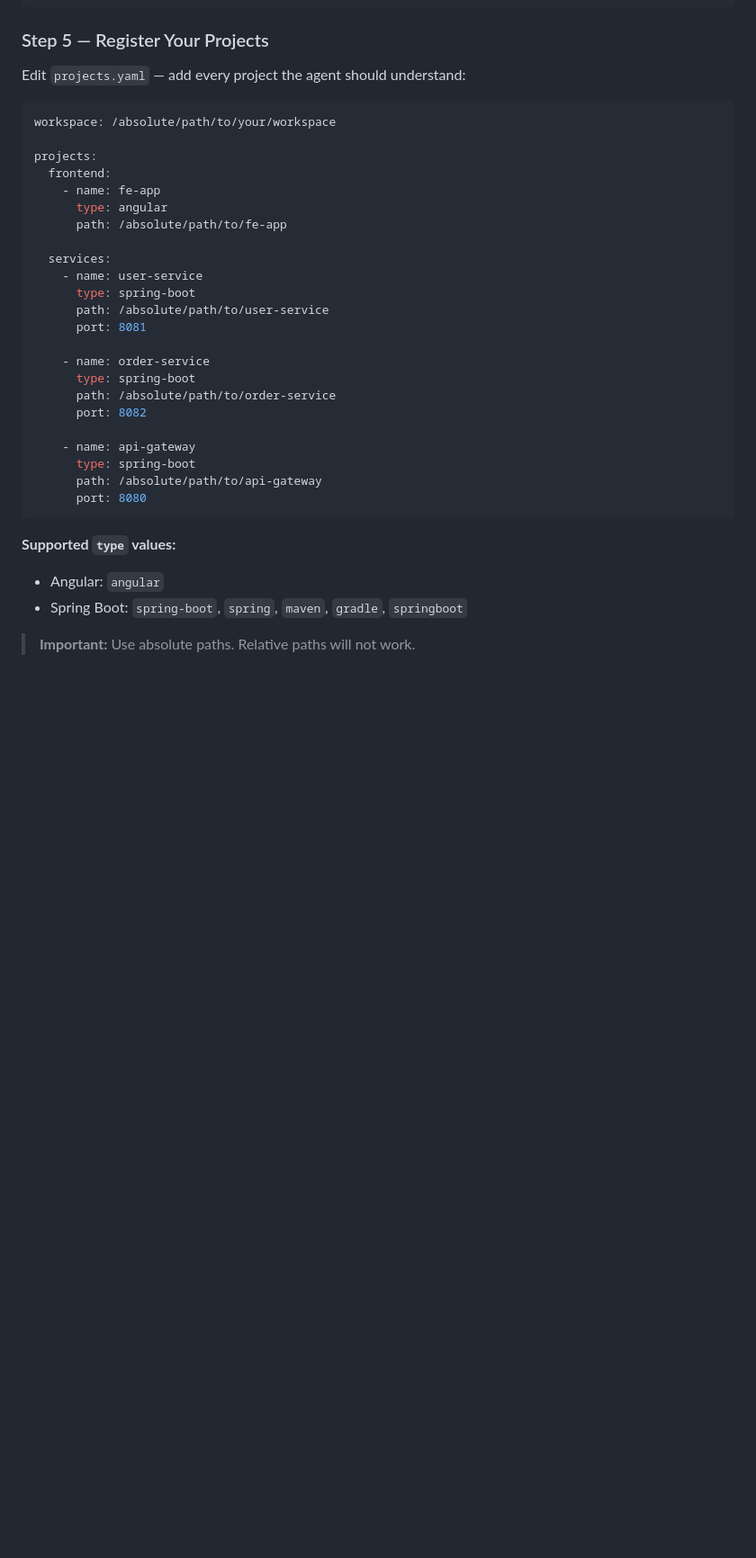
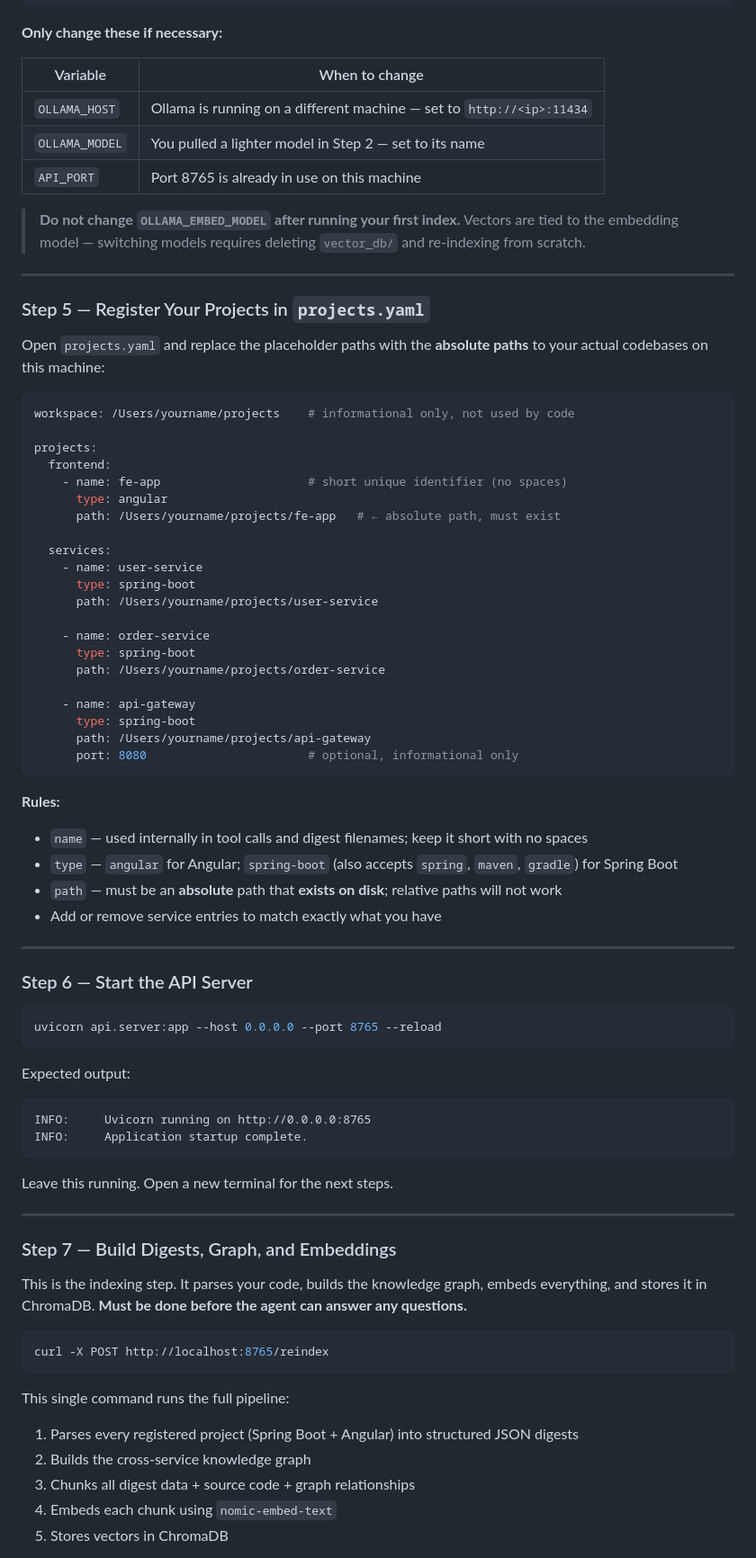
Before and after one commit to maddscorpian/code-agent, a Markdown page: GUIDE.md, the part around one of its changes. Shown at 90% size. Rendered like a GitHub page; blank space fills up the shorter version.

````diff
--- a/GUIDE.md
+++ b/GUIDE.md
@@ -259,38 +281,82 @@ API_PORT=8765
 LOG_LEVEL=INFO
 ```
 
-### Step 5 — Register Your Projects
+**Only change these if necessary:**
 
-Edit `projects.yaml` — add every project the agent should understand:
+| Variable | When to change |
+|---|---|
+| `OLLAMA_HOST` | Ollama is running on a different machine — set to `http://<ip>:11434` |
+| `OLLAMA_MODEL` | You pulled a lighter model in Step 2 — set to its name |
+| `API_PORT` | Port 8765 is already in use on this machine |
+
+> **Do not change `OLLAMA_EMBED_MODEL` after running your first index.** Vectors are tied to the embedding model — switching models requires deleting `vector_db/` and re-indexing from scratch.
+
+---
+
+### Step 5 — Register Your Projects in `projects.yaml`
+
+Open `projects.yaml` and replace the placeholder paths with the **absolute paths** to your actual codebases on this machine:
 
 ```yaml
-workspace: /absolute/path/to/your/workspace
+workspace: /Users/yourname/projects    # informational only, not used by code
 
 projects:
   frontend:
-    - name: fe-app
+    - name: fe-app                     # short unique identifier (no spaces)
       type: angular
-      path: /absolute/path/to/fe-app
+      path: /Users/yourname/projects/fe-app   # ← absolute path, must exist
 
   services:
     - name: user-service
       type: spring-boot
-      path: /absolute/path/to/user-service
-      port: 8081
+      path: /Users/yourname/projects/user-service
 
     - name: order-service
       type: spring-boot
-      path: /absolute/path/to/order-service
-      port: 8082
+      path: /Users/yourname/projects/order-service
 
     - name: api-gateway
       type: spring-boot
-      path: /absolute/path/to/api-gateway
-      port: 8080
+      path: /Users/yourname/projects/api-gateway
+      port: 8080                       # optional, informational only
 ```
 
-**Supported `type` values:**
-- Angular: `angular`
-- Spring Boot: `spring-boot`, `spring`, `maven`, `gradle`, `springboot`
+**Rules:**
+- `name` — used internally in tool calls and digest filenames; keep it short with no spaces
+- `type` — `angular` for Angular; `spring-boot` (also accepts `spring`, `maven`, `gradle`) for Spring Boot
+- `path` — must be an **absolute** path that **exists on disk**; relative paths will not work
+- Add or remove service entries to match exactly what you have
 
-> **Important:** Use absolute paths. Relative paths will not work.
+---
+
+### Step 6 — Start the API Server
+
+```bash
+uvicorn api.server:app --host 0.0.0.0 --port 8765 --reload
+```
+
+Expected output:
+```
+INFO:     Uvicorn running on http://0.0.0.0:8765
+INFO:     Application startup complete.
+```
+
+Leave this running. Open a new terminal for the next steps.
+
+---
+
+### Step 7 — Build Digests, Graph, and Embeddings
+
+This is the indexing step. It parses your code, builds the knowledge graph, embeds everything, and stores it in ChromaDB. **Must be done before the agent can answer any questions.**
+
+```bash
+curl -X POST http://localhost:8765/reindex
+```
+
+This single command runs the full pipeline:
+1. Parses every registered project (Spring Boot + Angular) into structured JSON digests
+2. Builds the cross-service knowledge graph
+3. Chunks all digest data + source code + graph relationships
+4. Embeds each chunk using `nomic-embed-text`
+5. Stores vectors in ChromaDB
+
````
Also changed, not shown: other parts of GUIDE.md (+129 -22 lines).
